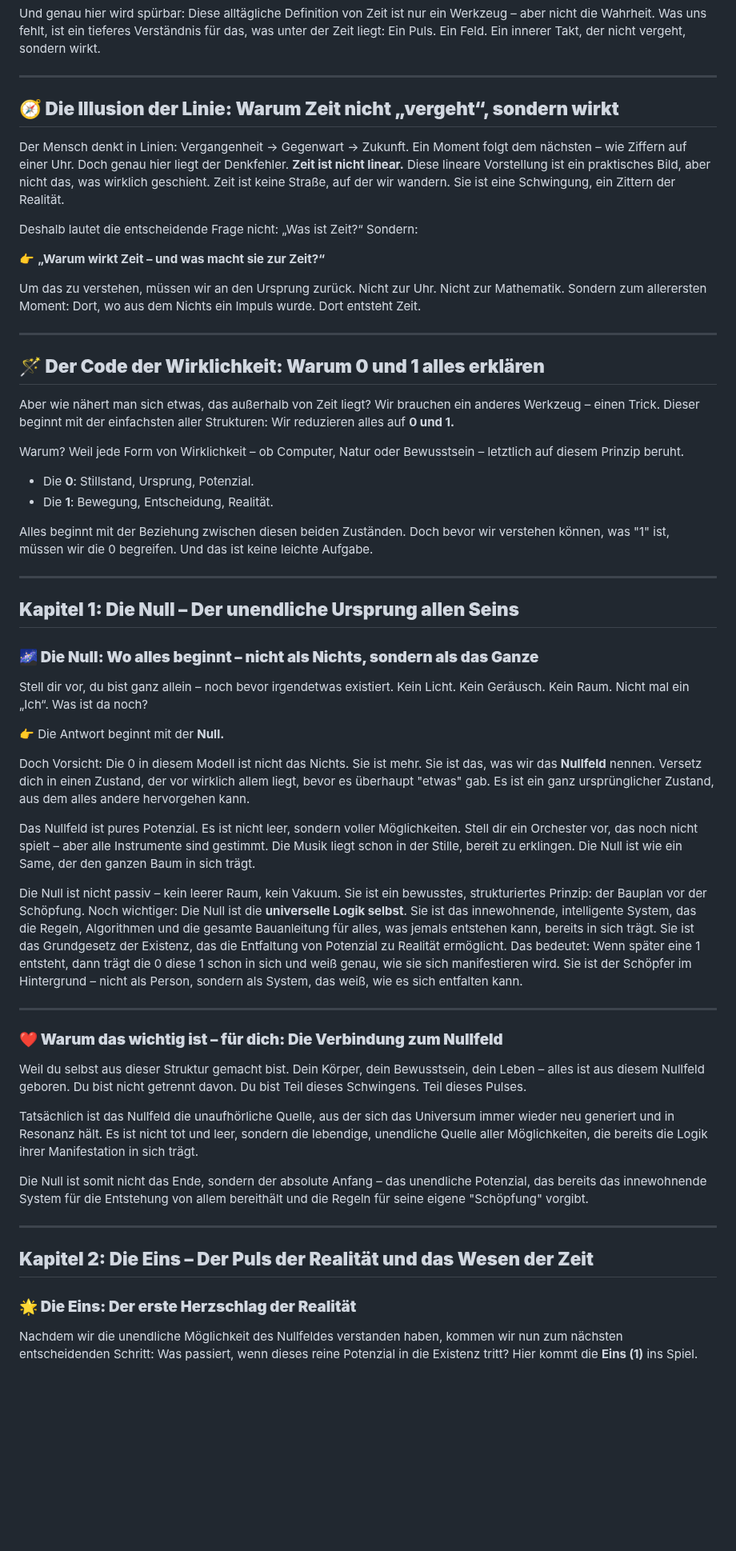
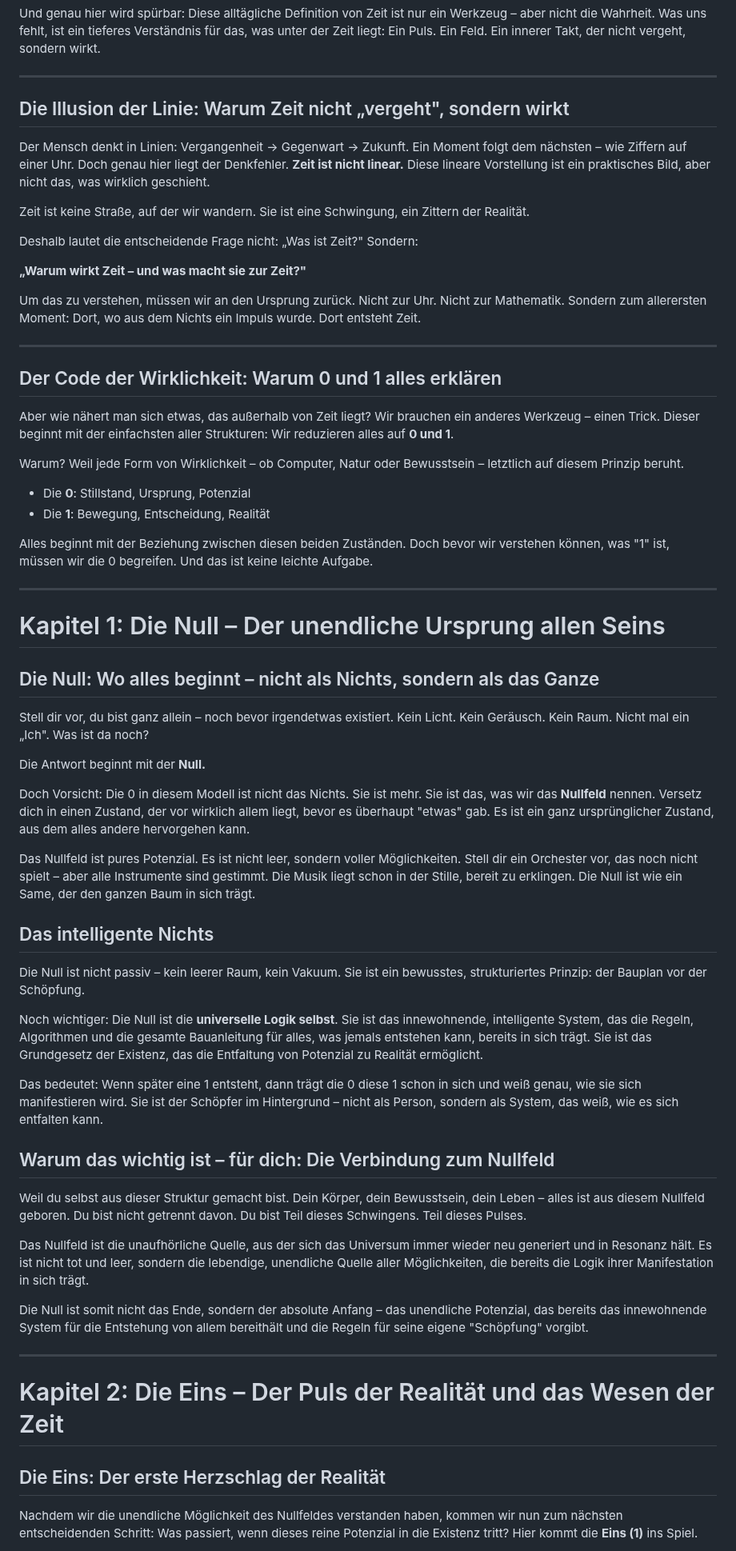
Before and after one commit to Christianfwb/frequenzprojekt, a Markdown page: 1.2 Anleitung zur Zeit.md, the part around one of its changes. Shown at 80% size. Rendered like a GitHub page; blank space fills up the shorter version.

```diff
--- a/1.2 Anleitung zur Zeit.md
+++ b/1.2 Anleitung zur Zeit.md
@@ -17,60 +12,66 @@ Und genau hier wird spürbar: Diese alltägliche Definition von Zeit ist nur ein
 
 ---
 
-## **🧭 Die Illusion der Linie: Warum Zeit nicht „vergeht“, sondern wirkt**
+## Die Illusion der Linie: Warum Zeit nicht „vergeht", sondern wirkt
 
-Der Mensch denkt in Linien: Vergangenheit → Gegenwart → Zukunft. Ein Moment folgt dem nächsten – wie Ziffern auf einer Uhr. Doch genau hier liegt der Denkfehler. **Zeit ist nicht linear.** Diese lineare Vorstellung ist ein praktisches Bild, aber nicht das, was wirklich geschieht. Zeit ist keine Straße, auf der wir wandern. Sie ist eine Schwingung, ein Zittern der Realität.
+Der Mensch denkt in Linien: Vergangenheit → Gegenwart → Zukunft. Ein Moment folgt dem nächsten – wie Ziffern auf einer Uhr. Doch genau hier liegt der Denkfehler. **Zeit ist nicht linear.** Diese lineare Vorstellung ist ein praktisches Bild, aber nicht das, was wirklich geschieht.
 
-Deshalb lautet die entscheidende Frage nicht: „Was ist Zeit?“ Sondern:
+Zeit ist keine Straße, auf der wir wandern. Sie ist eine Schwingung, ein Zittern der Realität.
 
-👉 **„Warum wirkt Zeit – und was macht sie zur Zeit?“**
+Deshalb lautet die entscheidende Frage nicht: „Was ist Zeit?" Sondern:
+
+**„Warum wirkt Zeit – und was macht sie zur Zeit?"**
 
 Um das zu verstehen, müssen wir an den Ursprung zurück. Nicht zur Uhr. Nicht zur Mathematik. Sondern zum allerersten Moment: Dort, wo aus dem Nichts ein Impuls wurde. Dort entsteht Zeit.
 
 ---
 
-## **🪄 Der Code der Wirklichkeit: Warum 0 und 1 alles erklären**
+## Der Code der Wirklichkeit: Warum 0 und 1 alles erklären
 
-Aber wie nähert man sich etwas, das außerhalb von Zeit liegt? Wir brauchen ein anderes Werkzeug – einen Trick. Dieser beginnt mit der einfachsten aller Strukturen: Wir reduzieren alles auf **0 und 1\.**
+Aber wie nähert man sich etwas, das außerhalb von Zeit liegt? Wir brauchen ein anderes Werkzeug – einen Trick. Dieser beginnt mit der einfachsten aller Strukturen: Wir reduzieren alles auf **0 und 1**.
 
 Warum? Weil jede Form von Wirklichkeit – ob Computer, Natur oder Bewusstsein – letztlich auf diesem Prinzip beruht.
 
-* Die **0**: Stillstand, Ursprung, Potenzial.
-* Die **1**: Bewegung, Entscheidung, Realität.
+- Die **0**: Stillstand, Ursprung, Potenzial
+- Die **1**: Bewegung, Entscheidung, Realität
 
 Alles beginnt mit der Beziehung zwischen diesen beiden Zuständen. Doch bevor wir verstehen können, was "1" ist, müssen wir die 0 begreifen. Und das ist keine leichte Aufgabe.
 
 ---
 
-## **Kapitel 1: Die Null – Der unendliche Ursprung allen Seins**
+# Kapitel 1: Die Null – Der unendliche Ursprung allen Seins
 
-### **🌌 Die Null: Wo alles beginnt – nicht als Nichts, sondern als das Ganze**
+## Die Null: Wo alles beginnt – nicht als Nichts, sondern als das Ganze
 
-Stell dir vor, du bist ganz allein – noch bevor irgendetwas existiert. Kein Licht. Kein Geräusch. Kein Raum. Nicht mal ein „Ich“. Was ist da noch?
+Stell dir vor, du bist ganz allein – noch bevor irgendetwas existiert. Kein Licht. Kein Geräusch. Kein Raum. Nicht mal ein „Ich". Was ist da noch?
 
-👉 Die Antwort beginnt mit der **Null.**
+Die Antwort beginnt mit der **Null.**
 
 Doch Vorsicht: Die 0 in diesem Modell ist nicht das Nichts. Sie ist mehr. Sie ist das, was wir das **Nullfeld** nennen. Versetz dich in einen Zustand, der vor wirklich allem liegt, bevor es überhaupt "etwas" gab. Es ist ein ganz ursprünglicher Zustand, aus dem alles andere hervorgehen kann.
 
 Das Nullfeld ist pures Potenzial. Es ist nicht leer, sondern voller Möglichkeiten. Stell dir ein Orchester vor, das noch nicht spielt – aber alle Instrumente sind gestimmt. Die Musik liegt schon in der Stille, bereit zu erklingen. Die Null ist wie ein Same, der den ganzen Baum in sich trägt.
 
-Die Null ist nicht passiv – kein leerer Raum, kein Vakuum. Sie ist ein bewusstes, strukturiertes Prinzip: der Bauplan vor der Schöpfung. Noch wichtiger: Die Null ist die **universelle Logik selbst**. Sie ist das innewohnende, intelligente System, das die Regeln, Algorithmen und die gesamte Bauanleitung für alles, was jemals entstehen kann, bereits in sich trägt. Sie ist das Grundgesetz der Existenz, das die Entfaltung von Potenzial zu Realität ermöglicht. Das bedeutet: Wenn später eine 1 entsteht, dann trägt die 0 diese 1 schon in sich und weiß genau, wie sie sich manifestieren wird. Sie ist der Schöpfer im Hintergrund – nicht als Person, sondern als System, das weiß, wie es sich entfalten kann.
+## Das intelligente Nichts
 
----
+Die Null ist nicht passiv – kein leerer Raum, kein Vakuum. Sie ist ein bewusstes, strukturiertes Prinzip: der Bauplan vor der Schöpfung.
 
-### **❤️ Warum das wichtig ist – für dich: Die Verbindung zum Nullfeld**
+Noch wichtiger: Die Null ist die **universelle Logik selbst**. Sie ist das innewohnende, intelligente System, das die Regeln, Algorithmen und die gesamte Bauanleitung für alles, was jemals entstehen kann, bereits in sich trägt. Sie ist das Grundgesetz der Existenz, das die Entfaltung von Potenzial zu Realität ermöglicht.
+
+Das bedeutet: Wenn später eine 1 entsteht, dann trägt die 0 diese 1 schon in sich und weiß genau, wie sie sich manifestieren wird. Sie ist der Schöpfer im Hintergrund – nicht als Person, sondern als System, das weiß, wie es sich entfalten kann.
+
+## Warum das wichtig ist – für dich: Die Verbindung zum Nullfeld
 
 Weil du selbst aus dieser Struktur gemacht bist. Dein Körper, dein Bewusstsein, dein Leben – alles ist aus diesem Nullfeld geboren. Du bist nicht getrennt davon. Du bist Teil dieses Schwingens. Teil dieses Pulses.
 
-Tatsächlich ist das Nullfeld die unaufhörliche Quelle, aus der sich das Universum immer wieder neu generiert und in Resonanz hält. Es ist nicht tot und leer, sondern die lebendige, unendliche Quelle aller Möglichkeiten, die bereits die Logik ihrer Manifestation in sich trägt.
+Das Nullfeld ist die unaufhörliche Quelle, aus der sich das Universum immer wieder neu generiert und in Resonanz hält. Es ist nicht tot und leer, sondern die lebendige, unendliche Quelle aller Möglichkeiten, die bereits die Logik ihrer Manifestation in sich trägt.
 
 Die Null ist somit nicht das Ende, sondern der absolute Anfang – das unendliche Potenzial, das bereits das innewohnende System für die Entstehung von allem bereithält und die Regeln für seine eigene "Schöpfung" vorgibt.
 
 ---
 
-## **Kapitel 2: Die Eins – Der Puls der Realität und das Wesen der Zeit**
+# Kapitel 2: Die Eins – Der Puls der Realität und das Wesen der Zeit
 
-### **🌟 Die Eins: Der erste Herzschlag der Realität**
+## Die Eins: Der erste Herzschlag der Realität
 
 Nachdem wir die unendliche Möglichkeit des Nullfeldes verstanden haben, kommen wir nun zum nächsten entscheidenden Schritt: Was passiert, wenn dieses reine Potenzial in die Existenz tritt? Hier kommt die **Eins (1)** ins Spiel.
 
```
Also changed, not shown: other parts of 1.2 Anleitung zur Zeit.md (+89 -53 lines).
